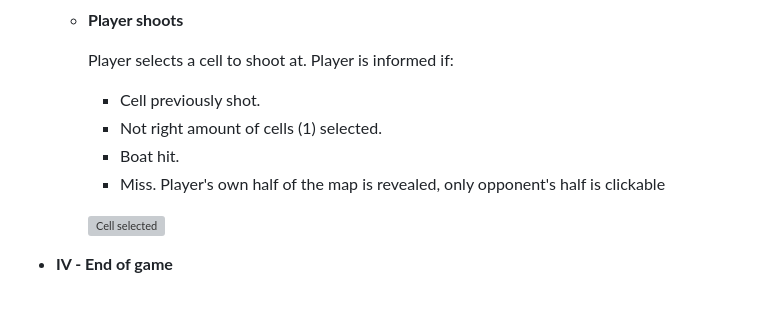
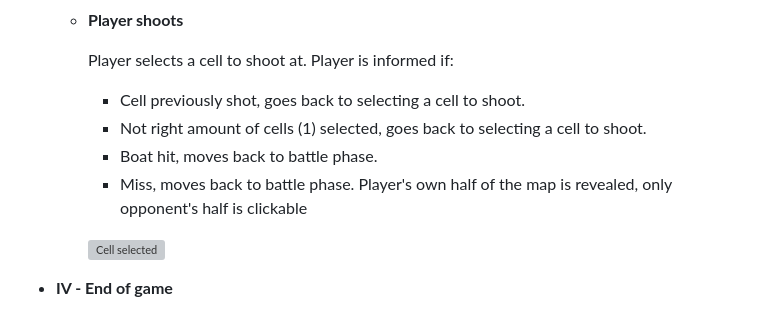
Before and after one commit to Corentin-Vidick/Project2-Battleship, a Markdown page: README.md, the part around the change printed below. GitHub-like rendering; grey boxes are pictures that could not be loaded.

```diff
--- a/README.md
+++ b/README.md
@@ -44,10 +44,10 @@ The battleship website is intended to showcase JavaScript through the classic ga
   - __Player shoots__
 
     Player selects a cell to shoot at. Player is informed if:
-      - Cell previously shot.
-      - Not right amount of cells (1) selected.
-      - Boat hit.
-      - Miss.
+      - Cell previously shot, goes back to selecting a cell to shoot.
+      - Not right amount of cells (1) selected, goes back to selecting a cell to shoot.
+      - Boat hit, moves back to battle phase.
+      - Miss, moves back to battle phase.
     Player's own half of the map is revealed, only opponent's half is clickable
 
     ![Cell selected](/documentation/shooting-phase-cell-selected.jpg)
```
Also changed, not shown: other parts of README.md (+23 -0 lines), documentation/boat-placement-bug.jpg (added), documentation/stacking-event-listeners-screenshot.jpg (added), 1 other file.
